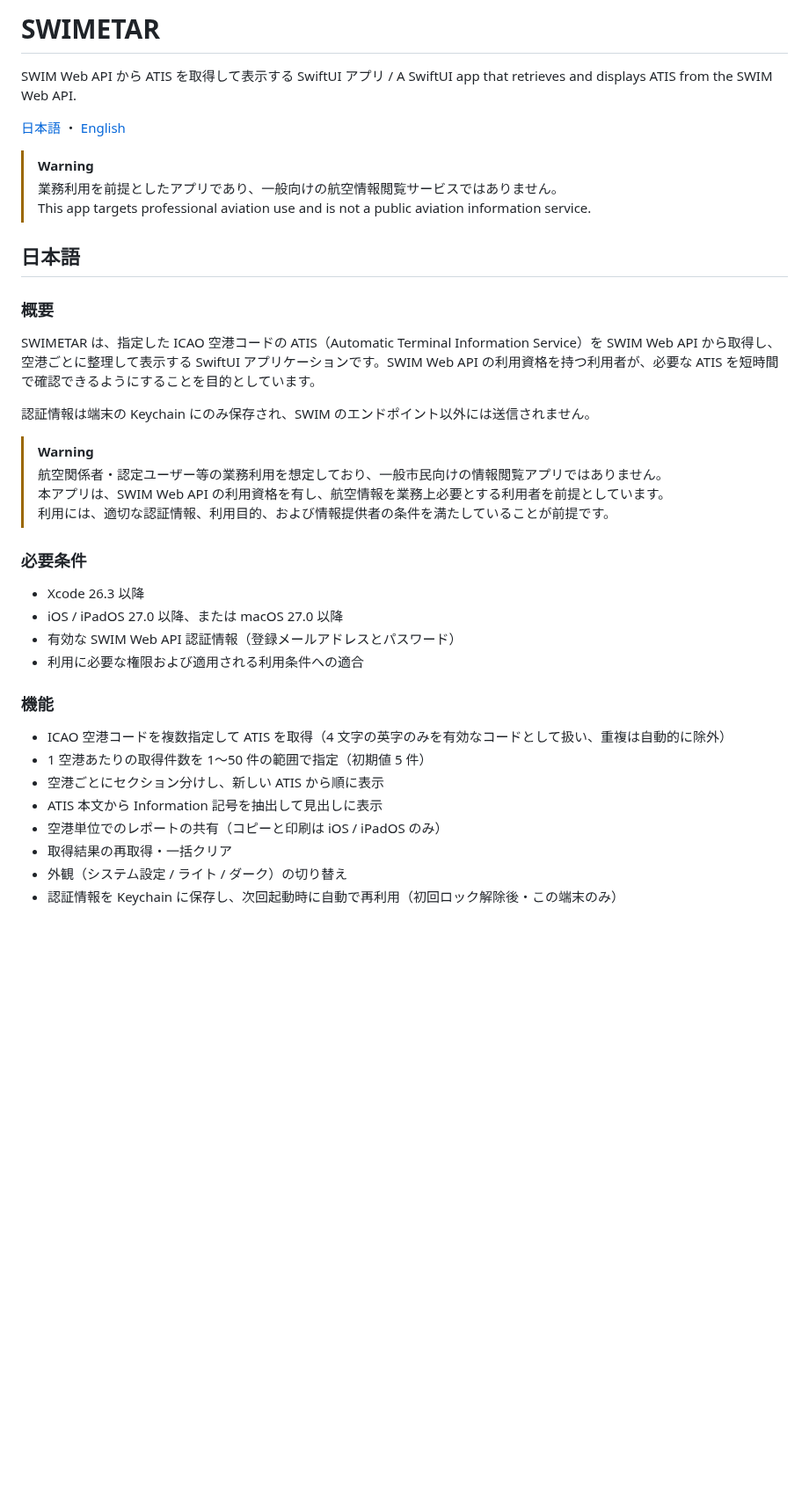
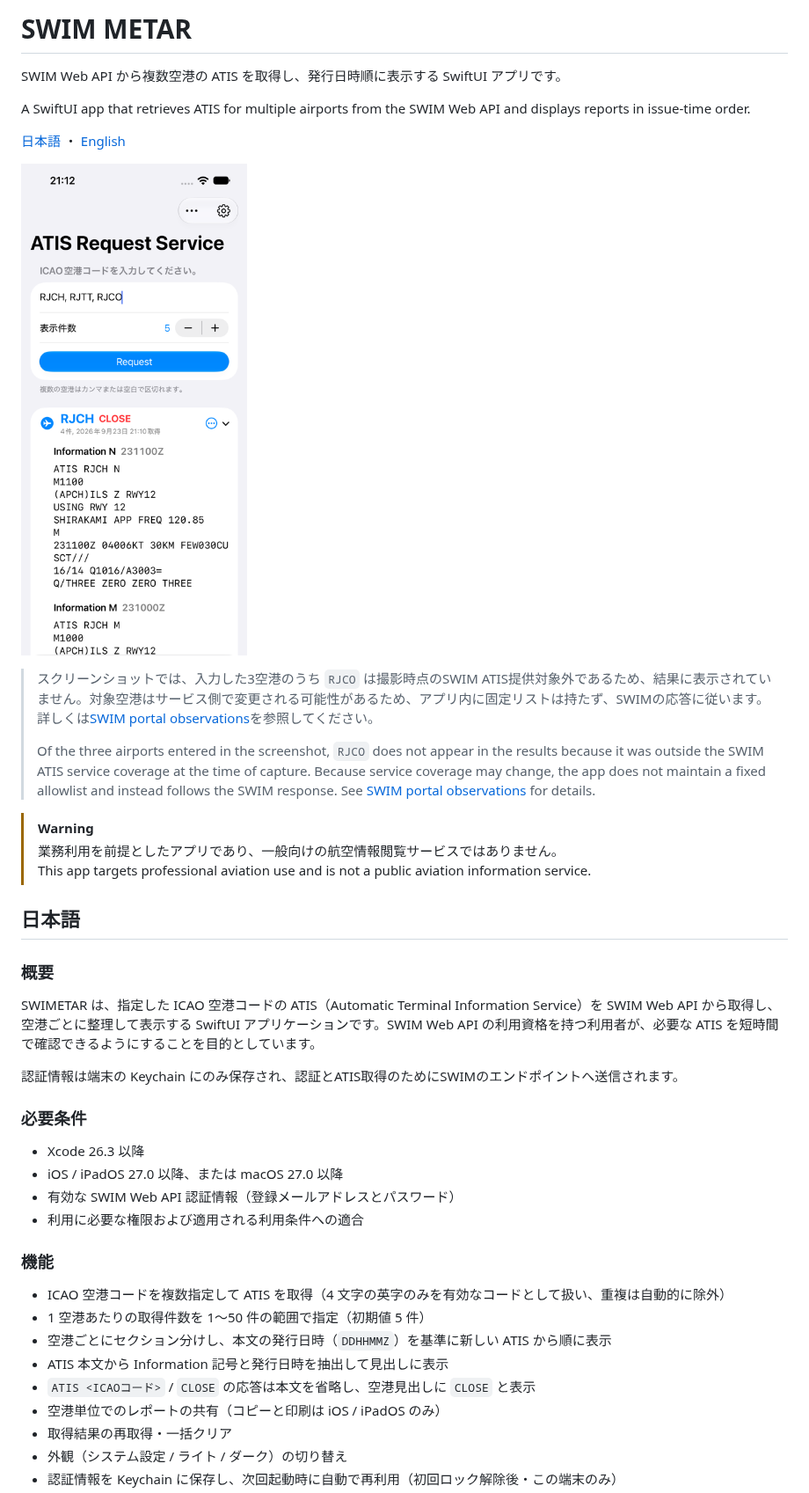
Before and after one commit to halka/SWIMATIS, a Markdown page: README.md, the part around one of its changes. Shown at 88% size. GitHub-like rendering; pictures changed too: docs/images/swimetar-results.png (added); blank space fills up the shorter version.

```diff
--- a/README.md
+++ b/README.md
@@ -1,8 +1,16 @@
-# SWIMETAR
+# SWIM METAR
 
-SWIM Web API から ATIS を取得して表示する SwiftUI アプリ / A SwiftUI app that retrieves and displays ATIS from the SWIM Web API.
+SWIM Web API から複数空港の ATIS を取得し、発行日時順に表示する SwiftUI アプリです。
+
+A SwiftUI app that retrieves ATIS for multiple airports from the SWIM Web API and displays reports in issue-time order.
 
 [日本語](#日本語) ・ [English](#english)
+
+![RJCH、RJTT、RJCOのATIS取得結果](docs/images/swimetar-results.png)
+
+> スクリーンショットでは、入力した3空港のうち `RJCO` は撮影時点のSWIM ATIS提供対象外であるため、結果に表示されていません。対象空港はサービス側で変更される可能性があるため、アプリ内に固定リストは持たず、SWIMの応答に従います。詳しくは[SWIM portal observations](https://github.com/halka/SWIM-WebAPI-ATIS-Client/blob/main/docs/portal-observations.md#observed-selectable-aerodromes)を参照してください。
+>
+> Of the three airports entered in the screenshot, `RJCO` does not appear in the results because it was outside the SWIM ATIS service coverage at the time of capture. Because service coverage may change, the app does not maintain a fixed allowlist and instead follows the SWIM response. See [SWIM portal observations](https://github.com/halka/SWIM-WebAPI-ATIS-Client/blob/main/docs/portal-observations.md#observed-selectable-aerodromes) for details.
 
 > [!WARNING]
 > 業務利用を前提としたアプリであり、一般向けの航空情報閲覧サービスではありません。<br>
@@ -14,13 +22,7 @@ SWIM Web API から ATIS を取得して表示する SwiftUI アプリ / A Swift
 
 SWIMETAR は、指定した ICAO 空港コードの ATIS（Automatic Terminal Information Service）を SWIM Web API から取得し、空港ごとに整理して表示する SwiftUI アプリケーションです。SWIM Web API の利用資格を持つ利用者が、必要な ATIS を短時間で確認できるようにすることを目的としています。
 
-認証情報は端末の Keychain にのみ保存され、SWIM のエンドポイント以外には送信されません。
-
-> [!WARNING]
->
-> 航空関係者・認定ユーザー等の業務利用を想定しており、一般市民向けの情報閲覧アプリではありません。<br>
-> 本アプリは、SWIM Web API の利用資格を有し、航空情報を業務上必要とする利用者を前提としています。<br>
-> 利用には、適切な認証情報、利用目的、および情報提供者の条件を満たしていることが前提です。
+認証情報は端末の Keychain にのみ保存され、認証とATIS取得のためにSWIMのエンドポイントへ送信されます。
 
 ### 必要条件
 
@@ -33,8 +35,9 @@ SWIMETAR は、指定した ICAO 空港コードの ATIS（Automatic Terminal In
 
 - ICAO 空港コードを複数指定して ATIS を取得（4 文字の英字のみを有効なコードとして扱い、重複は自動的に除外）
 - 1 空港あたりの取得件数を 1〜50 件の範囲で指定（初期値 5 件）
-- 空港ごとにセクション分けし、新しい ATIS から順に表示
-- ATIS 本文から Information 記号を抽出して見出しに表示
+- 空港ごとにセクション分けし、本文の発行日時（`DDHHMMZ`）を基準に新しい ATIS から順に表示
+- ATIS 本文から Information 記号と発行日時を抽出して見出しに表示
+- `ATIS <ICAOコード>` / `CLOSE` の応答は本文を省略し、空港見出しに `CLOSE` と表示
 - 空港単位でのレポートの共有（コピーと印刷は iOS / iPadOS のみ）
 - 取得結果の再取得・一括クリア
 - 外観（システム設定 / ライト / ダーク）の切り替え
```
Also changed, not shown: other parts of README.md (+12 -11 lines), 3 other files.
